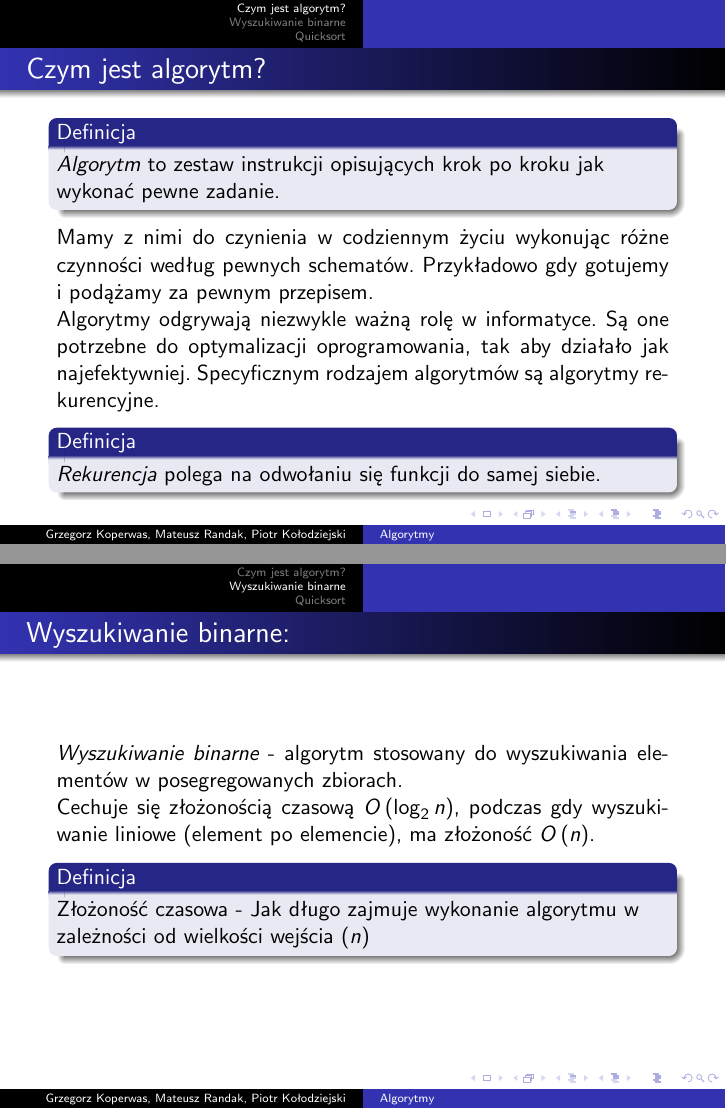
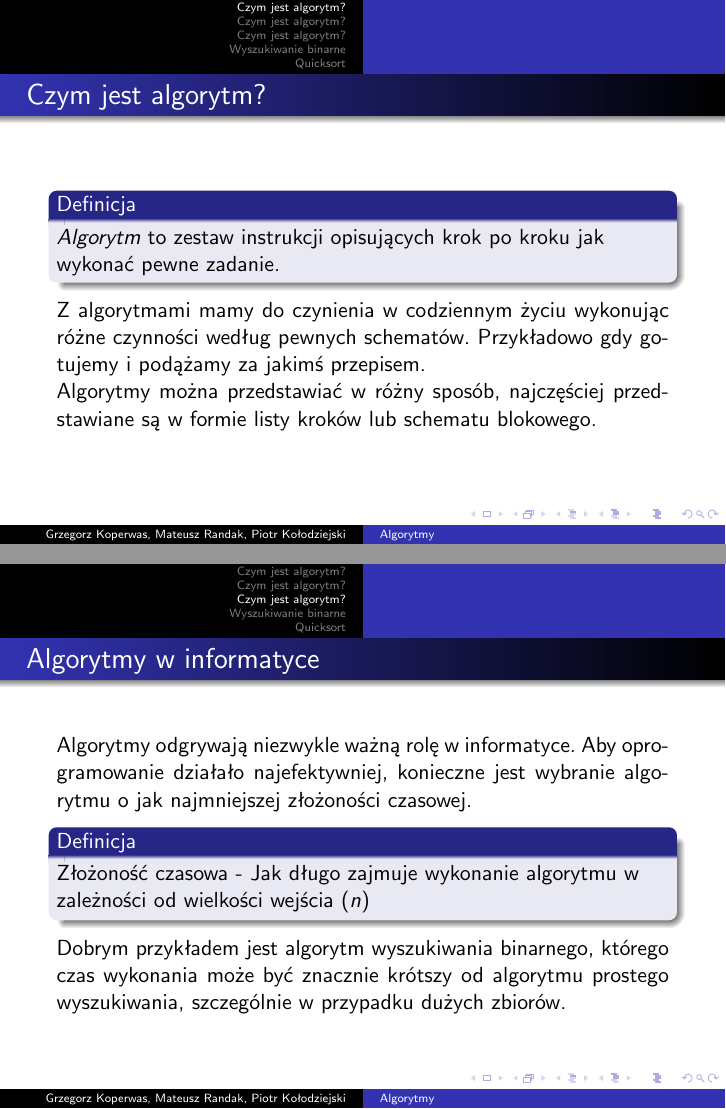
Before and after one commit to HakierGrzonzo/WDI, LaTeX slides (mod1/prezentacja.tex): pages 2 and 3 of 10 before the commit and pages 2 and 5 of 14 after it, joined at a grey line. Compiled offline with pdfLaTeX.

Commit message:
Update prezentacja.tex

```diff
--- a/mod1/prezentacja.tex
+++ b/mod1/prezentacja.tex
@@ -42,16 +42,37 @@
 \section{Czym jest algorytm?}
 \begin{frame}
     \frametitle{Czym jest algorytm?}
+
     \begin{block}{Definicja}
         \emph{Algorytm} to zestaw instrukcji opisujących krok po kroku jak wykonać pewne zadanie.
     \end{block}
-    Mamy z nimi do czynienia w codziennym życiu wykonując różne czynności według pewnych schematów. Przykładowo gdy gotujemy i podążamy za pewnym przepisem.
 
-    Algorytmy odgrywają niezwykle ważną rolę w informatyce. Są one potrzebne do optymalizacji oprogramowania, tak aby działało jak najefektywniej. Specyficznym rodzajem algorytmów są algorytmy rekurencyjne.
+   Z algorytmami mamy do czynienia w codziennym życiu wykonując różne czynności według pewnych schematów. Przykładowo gdy gotujemy i podążamy za jakimś przepisem.
 
-    \begin{block}{Definicja}
-        \emph{Rekurencja} polega na odwołaniu się funkcji do samej siebie.
+   Algorytmy można przedstawiać w różny sposób, najczęściej przedstawiane są w formie listy kroków lub schematu blokowego.
+\end{frame}
+
+\section{Czym jest algorytm?}
+\begin{frame}
+     \frametitle{Przykład}
+
+    \obrazek{.5}{lista-i-schemat.jpg}
     \end{block}
+
+\end{frame}
+
+\section{Czym jest algorytm?}
+\begin{frame}
+     \frametitle{Algorytmy w informatyce}
+
+    Algorytmy odgrywają niezwykle ważną rolę w informatyce. Aby oprogramowanie działało najefektywniej, konieczne jest wybranie algorytmu o jak najmniejszej złożoności czasowej.
+
+     \begin{block}{Definicja}
+        Złożoność czasowa - Jak długo zajmuje wykonanie algorytmu w zależności od wielkości wejścia $\left(n\right)$
+    \end{block}
+
+	Dobrym przykładem jest algorytm wyszukiwania binarnego, którego czas wykonania może być znacznie krótszy od algorytmu prostego wyszukiwania, szczególnie w przypadku dużych zbiorów.
+
 \end{frame}
 
 \section{Wyszukiwanie binarne}
@@ -62,9 +83,7 @@
 
     Cechuje się złożonością czasową $O \left(\log_2 n \right)$, podczas gdy wyszukiwanie liniowe (element po elemencie), ma złożoność $O \left( n \right)$.
 
-    \begin{block}{Definicja}
-        Złożoność czasowa - Jak długo zajmuje wykonanie algorytmu w zależności od wielkości wejścia $\left(n\right)$
-    \end{block}
+
 \end{frame}
 
 \begin{frame}
```
